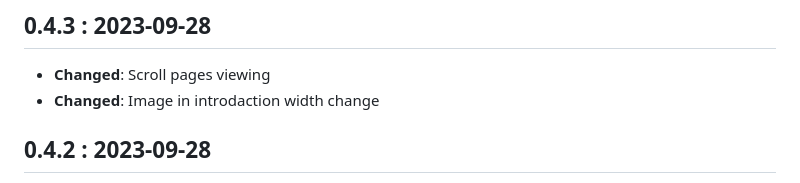
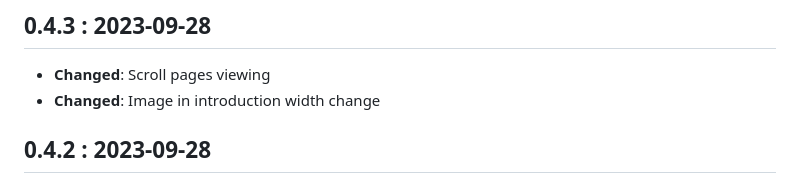
Before and after one commit to EvilFlowersCatalog/EvilFlowersViewer, a Markdown page: CHANGELOG.md, the part around the change. Drawn GitHub-style.

```diff
--- a/CHANGELOG.md
+++ b/CHANGELOG.md
@@ -76,7 +76,7 @@
 ## 0.4.3 : 2023-09-28
 
 - **Changed**: Scroll pages viewing
-- **Changed**: Image in introdaction width change
+- **Changed**: Image in introduction width change
 
 ## 0.4.2 : 2023-09-28
 
```
Also changed, not shown: README.md (+9 -0 lines), docs/images/fiit.png (added).
